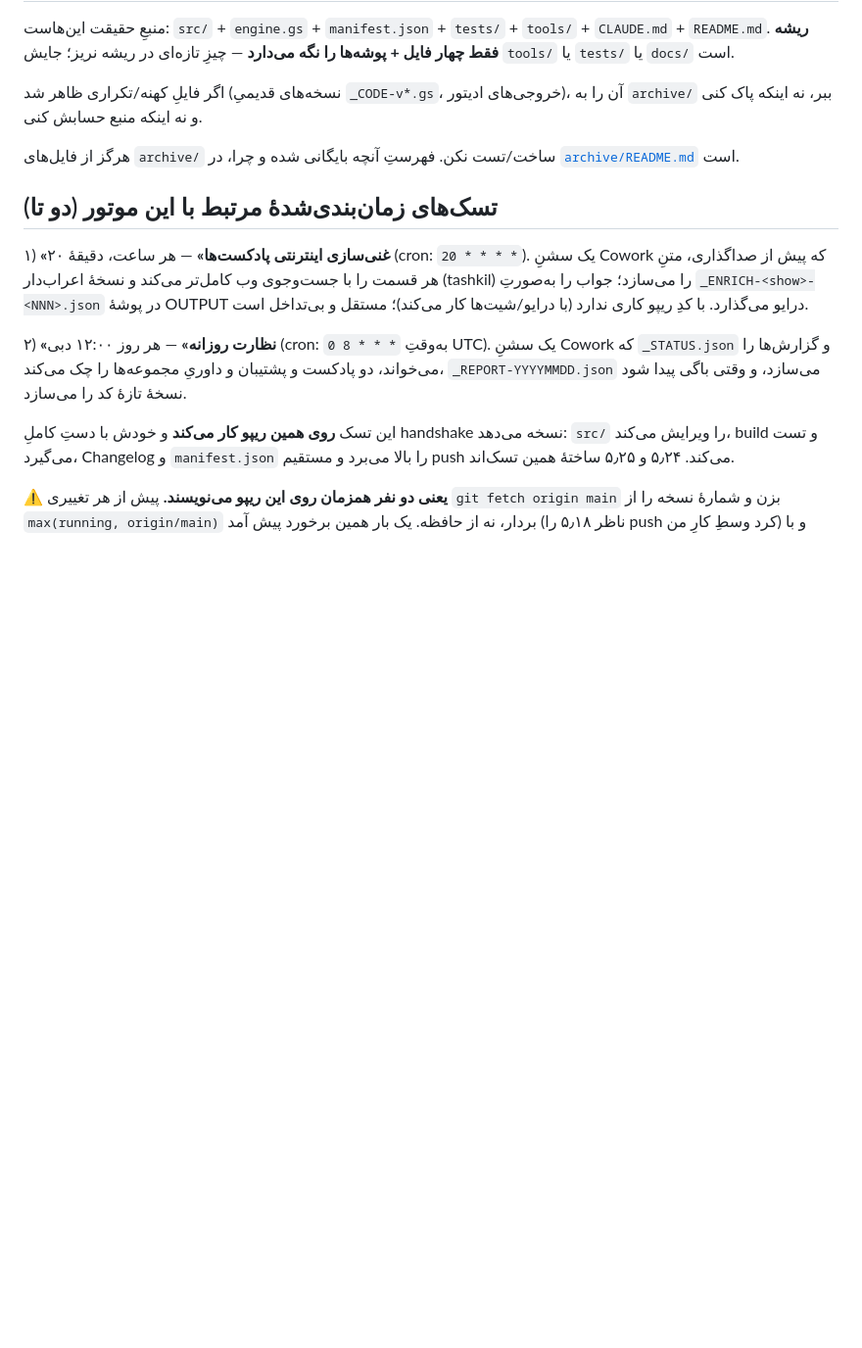
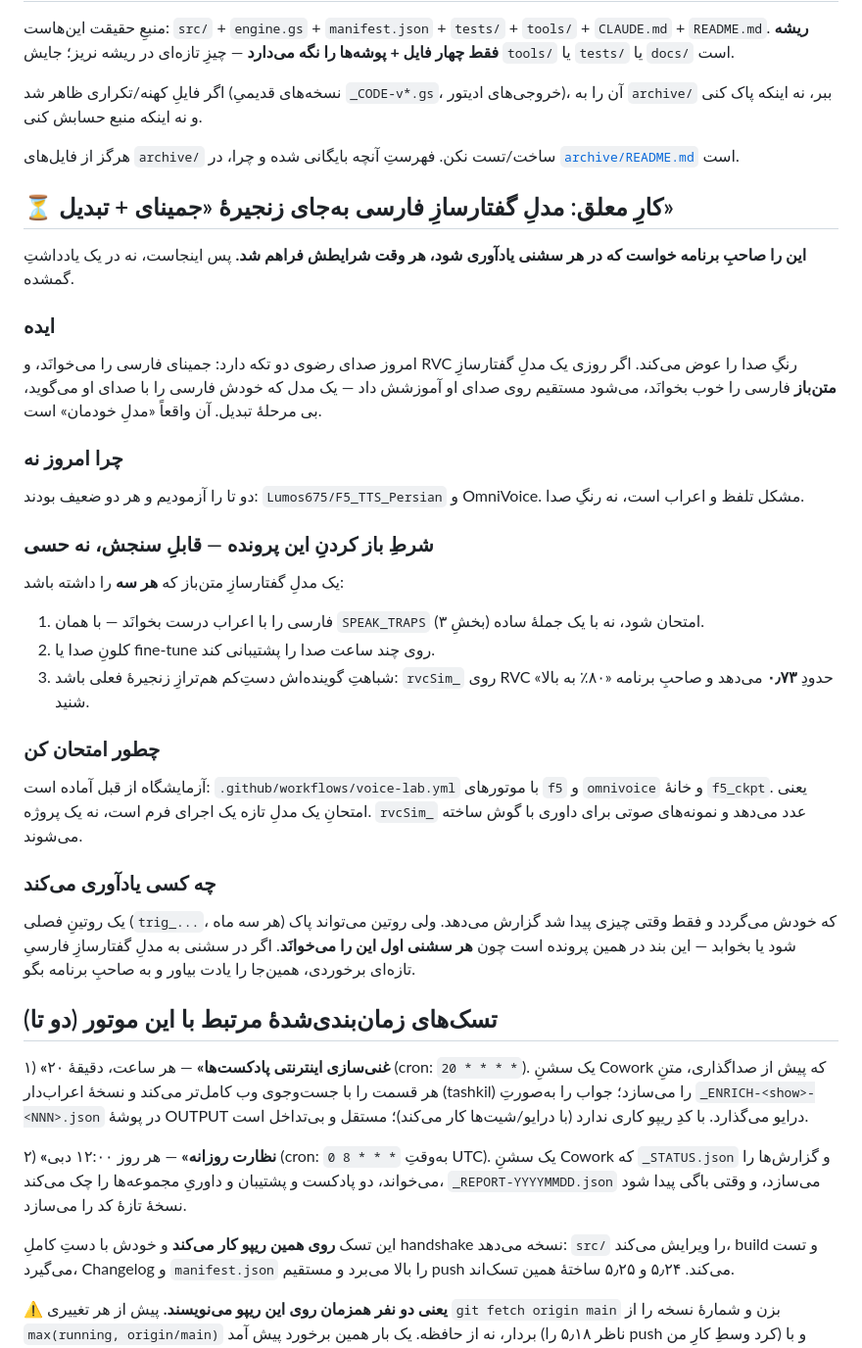
Before and after one commit to mahdighandi1989/Content-Engine, a Markdown page: CLAUDE.md, the part around the change. Shown at 98% size. Drawn GitHub-style; blank space fills up the shorter version.

Commit message:
CLAUDE.md: کارِ معلق — مدلِ گفتارسازِ فارسی به‌جای زنجیرهٔ دوتکه‌ای
صاحبِ برنامه خواست این جایی ثبت شود که «هر سشنی بودم» یادآوری شود. پس
اینجاست، در پرونده‌ای که هر سشن **اول** می‌خوانَد — نه در یادداشتی که
باید کسی یادش بیفتد باز کند.

ایده: امروز جمینای فارسی را می‌خوانَد و RVC رنگِ صدا را عوض می‌کند.
اگر روزی یک گفتارسازِ متن‌باز فارسی را خوب بخوانَد، می‌شود مستقیم روی
صدای او آموزشش داد — یک مدل، بی مرحلهٔ تبدیل، و واقعاً «مالِ خودمان».

شرطِ باز کردنِ پرونده **قابلِ سنجش** نوشته شده، نه حسی: فارسیِ
اعراب‌دار (با همان `SPEAK_TRAPS`، نه یک جملهٔ ساده)، کلون یا fine-tune،
و شباهتِ گوینده دستِ‌کم هم‌ترازِ امروز (`rvcSim_` روی RVC ≈ ۰٫۷۳، و
«۸۰٪ به بالا» به گوشِ خودش). دو مدلی که آزمودیم و رد شدند هم نام برده
شده‌اند تا کسی دوباره همان راه را نرود.

و راهِ امتحانش از قبل آماده است: آزمایشگاه موتورهای `f5` و `omnivoice`
و خانهٔ `f5_ckpt` را دارد، پس سنجیدنِ یک مدلِ تازه یک اجرای فرم است نه
یک پروژه. این را نوشتم چون «شدنی است» بی «چطور» همان آرزوست.

یک روتینِ فصلی هم ساخته شد که خودش می‌گردد و **فقط وقتی چیزی پیدا شد**
خبر می‌دهد. ولی روتین پاک‌شدنی است و این بند نه — به همین دلیل هر دو.

Co-Authored-By: Claude Opus 5 <noreply@anthropic.com>
Claude-Session: https://claude.ai/code/session_0145jzi5vnHT5FJSp3M4FCWb

```diff
--- a/CLAUDE.md
+++ b/CLAUDE.md
@@ -1007,6 +1007,43 @@ Drive-based update path. The Apps Script menu also has «بازگشت به نس
 هرگز از فایل‌های `archive/` ساخت/تست نکن. فهرستِ آنچه بایگانی شده و چرا، در
 [`archive/README.md`](./archive/README.md) است.
 
+## ⏳ کارِ معلق: مدلِ گفتارسازِ فارسی به‌جای زنجیرهٔ «جمینای + تبدیل»
+
+**این را صاحبِ برنامه خواست که در هر سشنی یادآوری شود، هر وقت شرایطش
+فراهم شد.** پس اینجاست، نه در یک یادداشتِ گمشده.
+
+### ایده
+امروز صدای رضوی دو تکه دارد: جمینای فارسی را می‌خوانَد، و RVC رنگِ صدا
+را عوض می‌کند. اگر روزی یک مدلِ گفتارسازِ **متن‌باز** فارسی را خوب
+بخوانَد، می‌شود مستقیم روی صدای او آموزشش داد — یک مدل که خودش فارسی
+را با صدای او می‌گوید، بی مرحلهٔ تبدیل. آن واقعاً «مدلِ خودمان» است.
+
+### چرا امروز نه
+دو تا را آزمودیم و هر دو ضعیف بودند: `Lumos675/F5_TTS_Persian` و
+OmniVoice. مشکل تلفظ و اعراب است، نه رنگِ صدا.
+
+### شرطِ باز کردنِ این پرونده — قابلِ سنجش، نه حسی
+یک مدلِ گفتارسازِ متن‌باز که **هر سه** را داشته باشد:
+
+1. فارسی را با اعراب درست بخوانَد — با همان `SPEAK_TRAPS` (بخشِ ۳)
+   امتحان شود، نه با یک جملهٔ ساده.
+2. کلونِ صدا یا fine-tune روی چند ساعت صدا را پشتیبانی کند.
+3. شباهتِ گوینده‌اش دستِ‌کم هم‌ترازِ زنجیرهٔ فعلی باشد: `rvcSim_` روی
+   RVC حدودِ **۰٫۷۳** می‌دهد و صاحبِ برنامه «۸۰٪ به بالا» شنید.
+
+### چطور امتحان کن
+آزمایشگاه از قبل آماده است: `.github/workflows/voice-lab.yml` با
+موتورهای `f5` و `omnivoice` و خانهٔ `f5_ckpt`. یعنی امتحانِ یک مدلِ
+تازه یک اجرای فرم است، نه یک پروژه. `rvcSim_` عدد می‌دهد و نمونه‌های
+صوتی برای داوری با گوش ساخته می‌شوند.
+
+### چه کسی یادآوری می‌کند
+یک روتینِ فصلی (`trig_...`، هر سه ماه) که خودش می‌گردد و فقط وقتی
+چیزی پیدا شد گزارش می‌دهد. ولی روتین می‌تواند پاک شود یا بخوابد — این
+بند در همین پرونده است چون **هر سشنی اول این را می‌خوانَد**. اگر در
+سشنی به مدلِ گفتارسازِ فارسیِ تازه‌ای برخوردی، همین‌جا را یادت بیاور و
+به صاحبِ برنامه بگو.
+
 ## تسک‌های زمان‌بندی‌شدهٔ مرتبط با این موتور (دو تا)
 
 ۱) **«غنی‌سازی اینترنتی پادکست‌ها»** — هر ساعت، دقیقهٔ ۲۰ (cron: `20 * * * *`). یک
```
